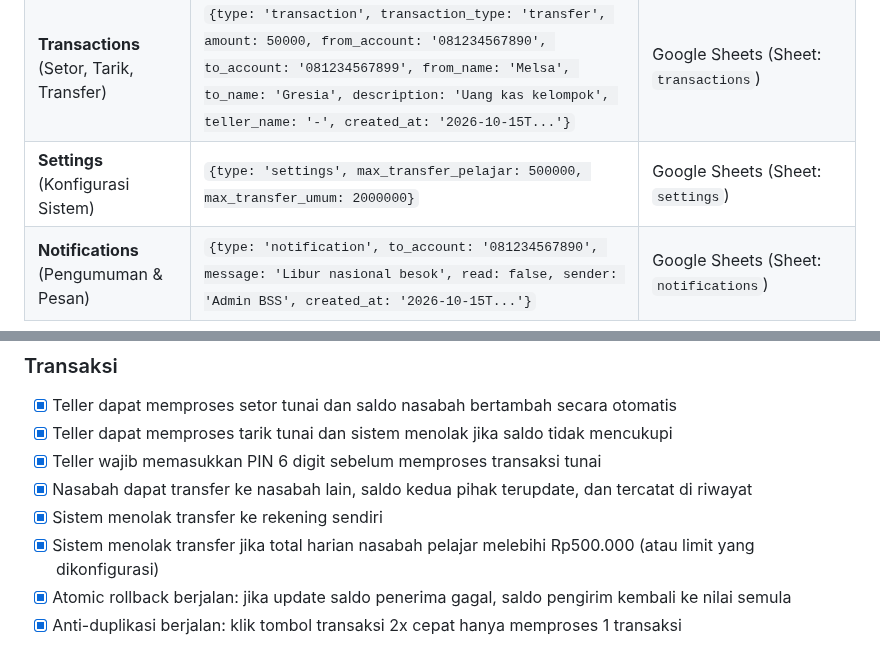
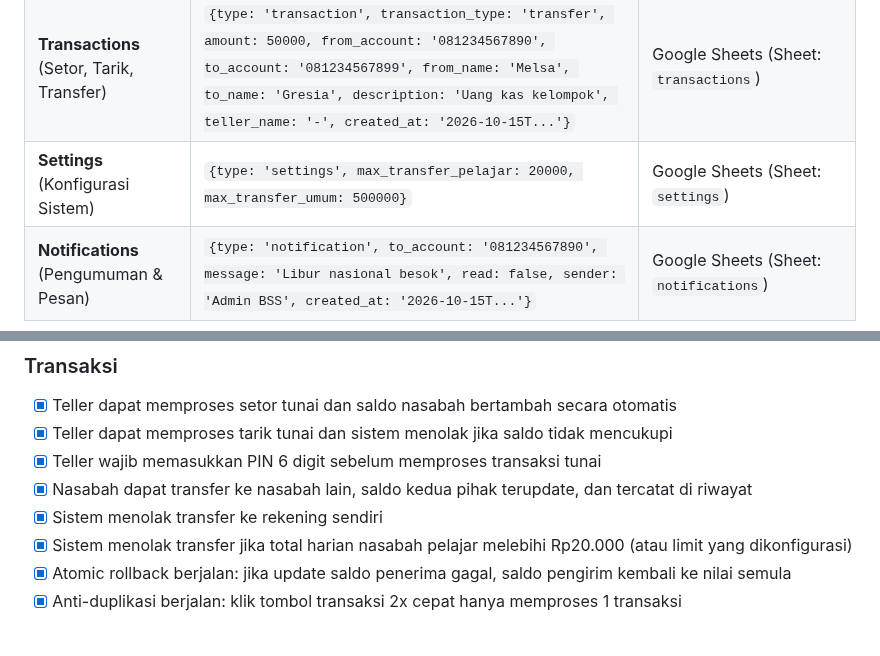
Before and after one commit to lauramutya580-dev/steampreneur-basamo, a Markdown page: docs/01-spesifikasi.md, 2 parts joined by grey strips. GitHub-like rendering.

```diff
--- a/docs/01-spesifikasi.md
+++ b/docs/01-spesifikasi.md
@@ -213,7 +211,7 @@ Siswa dan seluruh ekosistem SMKN 2 Kerinci membutuhkan sistem bank sekolah digit
 |------|-----------|-----------------|
 | **Users** (Nasabah, Teller, Admin, CS, Direktur) | `{type: 'user', username: '081234567890', password: '***', pin: '123456', name: 'Melsa Aulia', phone: '081234567890', role: 'nasabah', category: 'pelajar', kelas: 'XI AKL 1', balance: 150000, status: 'active', pin_attempts: 0, blocked: false, created_at: '2026-10-15T...'}` | Google Sheets (Sheet: `users`) — kolom: `__backendId`, `Data_JSON`, `__version`, `__timestamp` |
 | **Transactions** (Setor, Tarik, Transfer) | `{type: 'transaction', transaction_type: 'transfer', amount: 50000, from_account: '081234567890', to_account: '081234567899', from_name: 'Melsa', to_name: 'Gresia', description: 'Uang kas kelompok', teller_name: '-', created_at: '2026-10-15T...'}` | Google Sheets (Sheet: `transactions`) |
-| **Settings** (Konfigurasi Sistem) | `{type: 'settings', max_transfer_pelajar: 500000, max_transfer_umum: 2000000}` | Google Sheets (Sheet: `settings`) |
+| **Settings** (Konfigurasi Sistem) | `{type: 'settings', max_transfer_pelajar: 20000, max_transfer_umum: 500000}` | Google Sheets (Sheet: `settings`) |
 | **Notifications** (Pengumuman & Pesan) | `{type: 'notification', to_account: '081234567890', message: 'Libur nasional besok', read: false, sender: 'Admin BSS', created_at: '2026-10-15T...'}` | Google Sheets (Sheet: `notifications`) |
 
 **Struktur Tabel Google Sheets:** Setiap sheet memiliki 4 kolom standar:
@@ -241,7 +239,7 @@ Setiap kriteria harus bisa diuji (bisa dijawab ya atau tidak).
 - [x] Teller wajib memasukkan PIN 6 digit sebelum memproses transaksi tunai
 - [x] Nasabah dapat transfer ke nasabah lain, saldo kedua pihak terupdate, dan tercatat di riwayat
 - [x] Sistem menolak transfer ke rekening sendiri
-- [x] Sistem menolak transfer jika total harian nasabah pelajar melebihi Rp500.000 (atau limit yang dikonfigurasi)
+- [x] Sistem menolak transfer jika total harian nasabah pelajar melebihi Rp20.000 (atau limit yang dikonfigurasi)
 - [x] Atomic rollback berjalan: jika update saldo penerima gagal, saldo pengirim kembali ke nilai semula
 - [x] Anti-duplikasi berjalan: klik tombol transaksi 2x cepat hanya memproses 1 transaksi
 
```
Also changed, not shown: other parts of docs/01-spesifikasi.md (+8 -33 lines).
